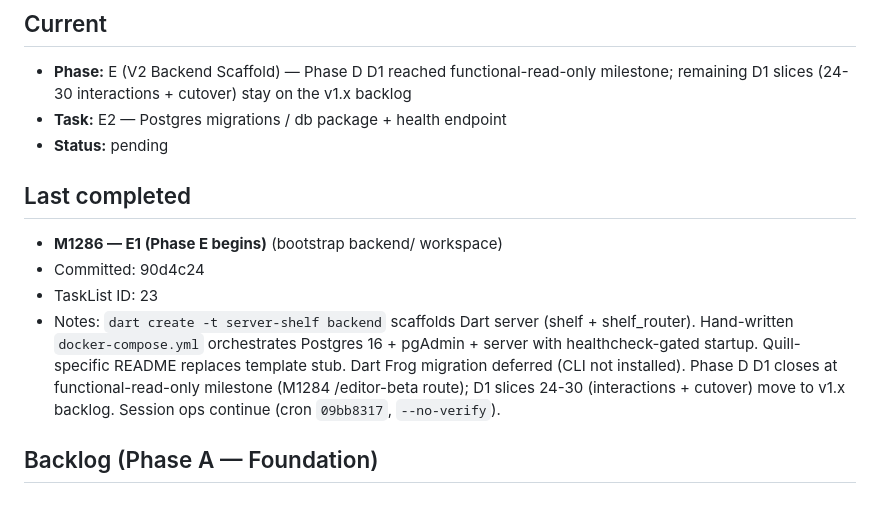
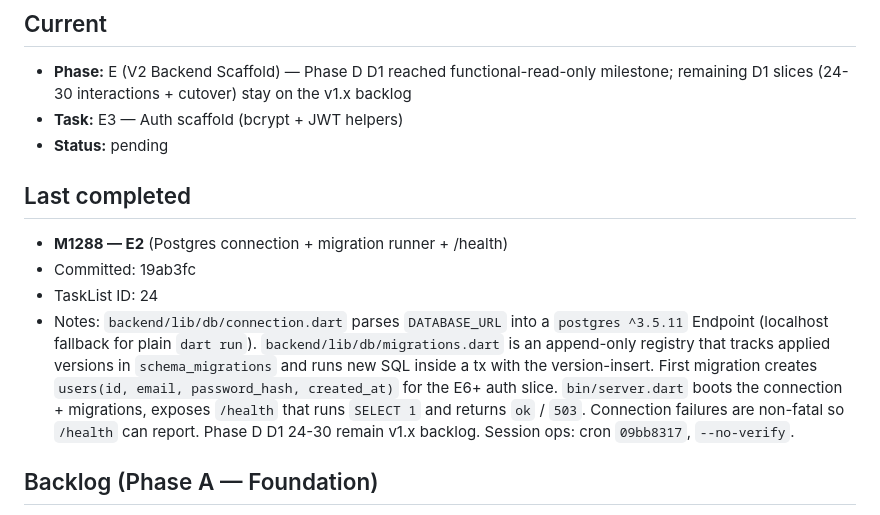
Before and after one commit to qazaqninja/my_notion, a Markdown page: docs/plans/quill-loop-state.md, the part around the change. Rendered like a GitHub page.

Commit message:
M1289: log E2 (Postgres + migrations + /health); cursor stays on E for E3 (auth)
E2 (M1288) shipped backend DB + migrations. Cursor advances to E3 —
auth helpers (bcrypt + JWT).

Co-Authored-By: Claude Opus 4.7 (1M context) <noreply@anthropic.com>

```diff
--- a/docs/plans/quill-loop-state.md
+++ b/docs/plans/quill-loop-state.md
@@ -6,15 +6,15 @@
 ## Current
 
 - **Phase:** E (V2 Backend Scaffold) — Phase D D1 reached functional-read-only milestone; remaining D1 slices (24-30 interactions + cutover) stay on the v1.x backlog
-- **Task:** E2 — Postgres migrations / db package + health endpoint
+- **Task:** E3 — Auth scaffold (bcrypt + JWT helpers)
 - **Status:** pending
 
 ## Last completed
 
-- **M1286 — E1 (Phase E begins)** (bootstrap backend/ workspace)
-- Committed: 90d4c24
-- TaskList ID: 23
-- Notes: `dart create -t server-shelf backend` scaffolds Dart server (shelf + shelf_router). Hand-written `docker-compose.yml` orchestrates Postgres 16 + pgAdmin + server with healthcheck-gated startup. Quill-specific README replaces template stub. Dart Frog migration deferred (CLI not installed). Phase D D1 closes at functional-read-only milestone (M1284 /editor-beta route); D1 slices 24-30 (interactions + cutover) move to v1.x backlog. Session ops continue (cron `09bb8317`, `--no-verify`).
+- **M1288 — E2** (Postgres connection + migration runner + /health)
+- Committed: 19ab3fc
+- TaskList ID: 24
+- Notes: `backend/lib/db/connection.dart` parses `DATABASE_URL` into a `postgres ^3.5.11` Endpoint (localhost fallback for plain `dart run`). `backend/lib/db/migrations.dart` is an append-only registry that tracks applied versions in `schema_migrations` and runs new SQL inside a tx with the version-insert. First migration creates `users(id, email, password_hash, created_at)` for the E6+ auth slice. `bin/server.dart` boots the connection + migrations, exposes `/health` that runs `SELECT 1` and returns `ok` / `503`. Connection failures are non-fatal so `/health` can report. Phase D D1 24-30 remain v1.x backlog. Session ops: cron `09bb8317`, `--no-verify`.
 
 ## Backlog (Phase A — Foundation)
 
```
